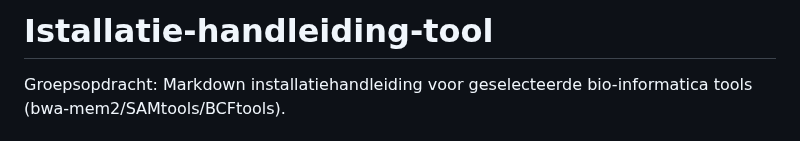
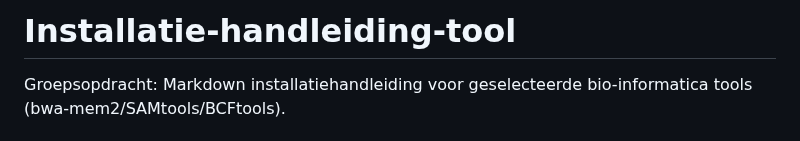
Before and after one commit to mokalashhanze/installatie-handleiding-tool, a Markdown page: README.md, the part around the change. Drawn GitHub-style.

Commit message:
Update README.md
n aan installatie

```diff
--- a/README.md
+++ b/README.md
@@ -1,4 +1,4 @@
-# Istallatie-handleiding-tool
+# Installatie-handleiding-tool
 Groepsopdracht: Markdown installatiehandleiding voor geselecteerde bio-informatica tools (bwa-mem2/SAMtools/BCFtools).
 ## Installatie van bwa-mem2
 Volg deze stappen om de nieuwste versie van ***bwa-mem2*** te downloaden en te installeren op je Linux-systeem:
```
